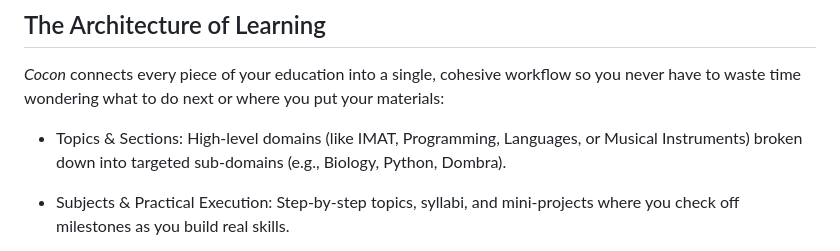
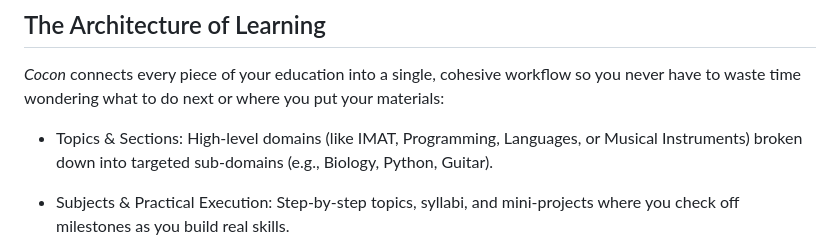
Before and after one commit to Bakzhanay/Cocon, a Markdown page: README.md, the part around the change. Rendered like a GitHub page.

Commit message:
Update 'Dombra' to 'Guitar' in README

```diff
--- a/README.md
+++ b/README.md
@@ -38,7 +38,7 @@ Many standard tools demand constant setup, feature overwhelming interfaces full
 
 *Cocon* connects every piece of your education into a single, cohesive workflow so you never have to waste time wondering what to do next or where you put your materials:
 
-- Topics & Sections: High-level domains (like IMAT, Programming, Languages, or Musical Instruments) broken down into targeted sub-domains (e.g., Biology, Python, Dombra).
+- Topics & Sections: High-level domains (like IMAT, Programming, Languages, or Musical Instruments) broken down into targeted sub-domains (e.g., Biology, Python, Guitar).
 
 - Subjects & Practical Execution: Step-by-step topics, syllabi, and mini-projects where you check off milestones as you build real skills.
 
```
